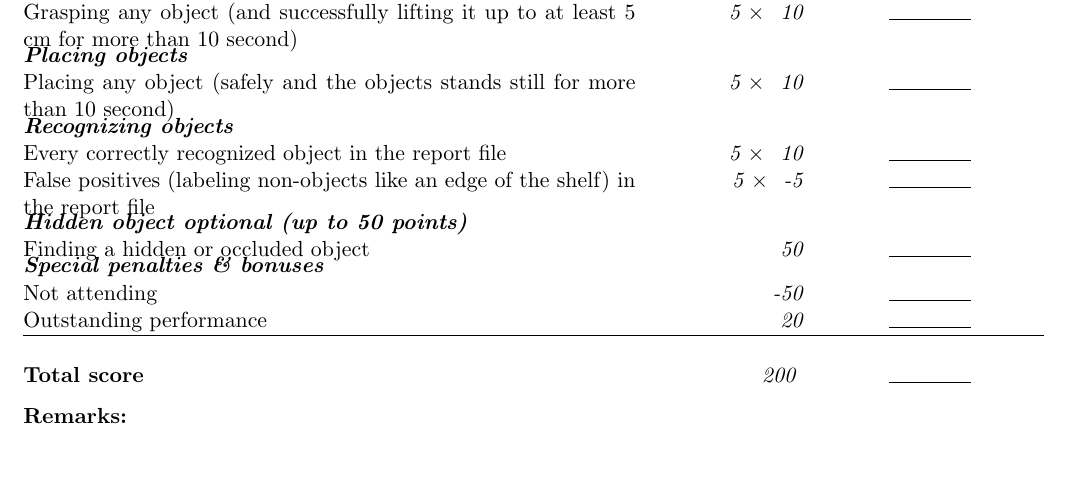
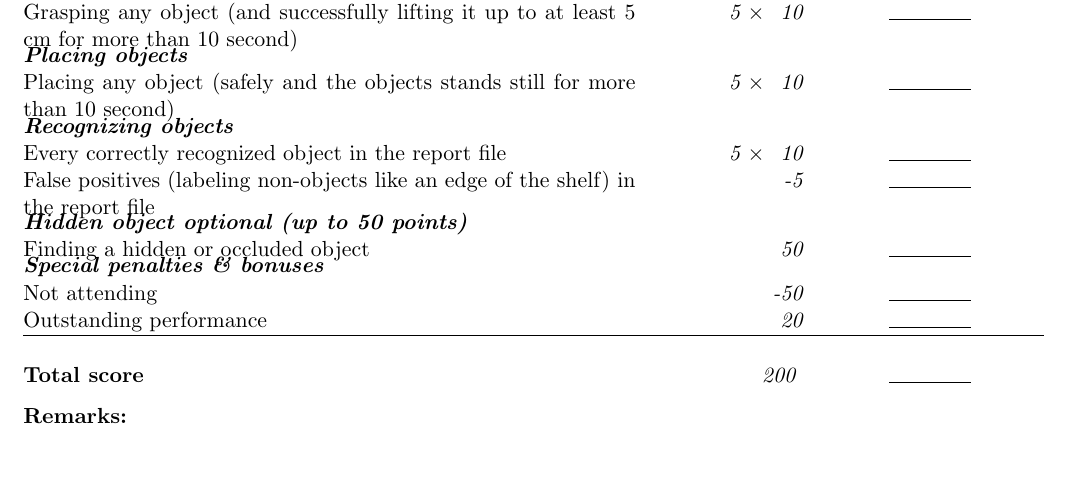
Before and after one commit to RoboCupAtHome/RuleBook, a LaTeX book (score_sheets.tex, which reads scoresheets/Manipulation.tex): part of page 5 of 14, cut so that both start at the same text. Compiled offline with pdfLaTeX.

Commit message:
Of couse you can incorrectly label more than 5 things #59

```diff
--- a/scoresheets/Manipulation.tex
+++ b/scoresheets/Manipulation.tex
@@ -11,7 +11,7 @@ The maximum time for this test is 3 minutes.
 
 	\scoreheading{Recognizing objects}
 	\scoreitem[5]{10}{Every correctly recognized object in the report file}
- 	\scoreitem[5]{-5}{False positives (labeling non-objects like an edge of the shelf) in the report file}
+ 	\scoreitem{-5}{False positives (labeling non-objects like an edge of the shelf) in the report file}
 
 	\scoreheading{Hidden object optional (up to 50 points)}
 	\scoreitem{50}{Finding a hidden or occluded object}
```
